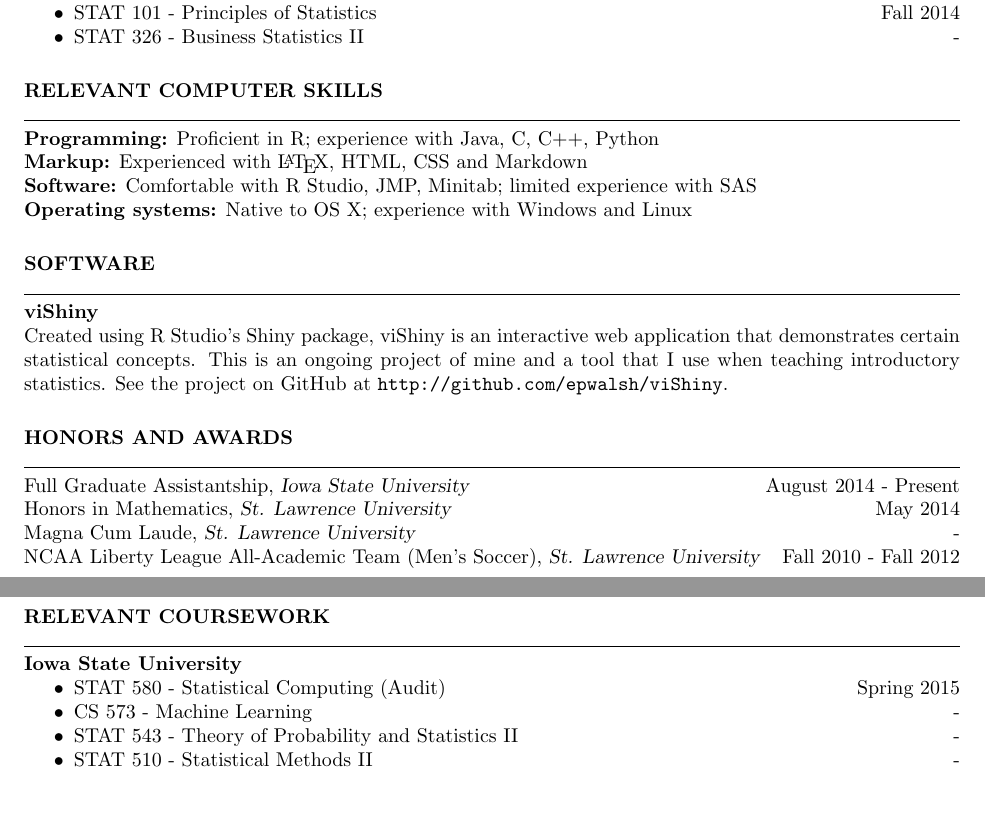
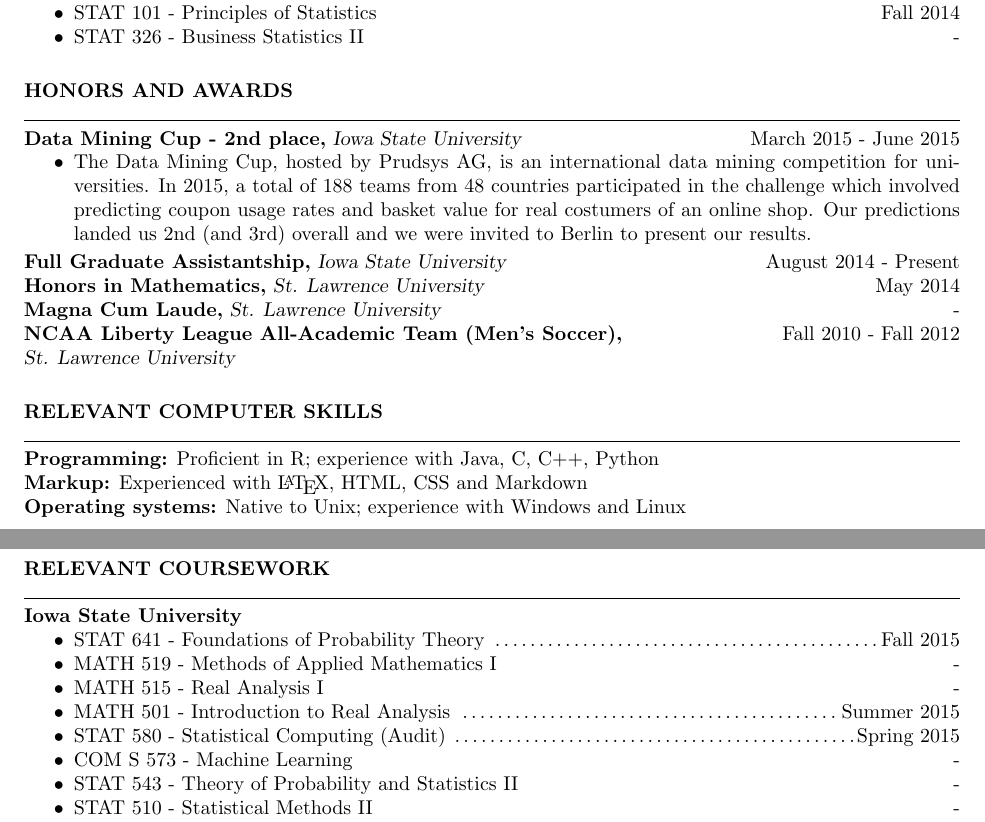
Before and after one commit to nickrenda/blog, a LaTeX CV (files/CV.tex): two parts of pages 1 and 2 of 2, joined at a grey line, cut so that both start at the same text, the shorter picture padded with empty space. Compiled offline with pdfLaTeX.

Commit message:
cv updates

```diff
--- a/files/CV.tex
+++ b/files/CV.tex
@@ -17,7 +17,7 @@
 %	PACKAGES AND OTHER DOCUMENT CONFIGURATIONS
 %----------------------------------------------------------------------------------------
 
-\documentclass[10pt]{res} % Use the res.cls style, the font size can be changed to 11pt or 12pt here
+\documentclass{res} % Use the res.cls style, the font size can be changed to 11pt or 12pt here
 
 \usepackage{helvet} % Default font is the helvetica postscript font
 %\usepackage{newcent} % To change the default font to the new century schoolbook postscript font uncomment this line and comment the one above
@@ -95,6 +95,42 @@ Overall GPA: 3.76/4.00
 \item STAT 326 - Business Statistics II \hfill -
 \end{itemize}
 
+
+%----------------------------------------------------------------------------------------
+%	SOFTWARE SECTION
+%----------------------------------------------------------------------------------------
+
+%\section{SOFTWARE}
+%
+%\hrulefill\\
+%{\bf viShiny} \\
+%Created using R Studio's Shiny package, viShiny is an interactive web application that demonstrates certain statistical concepts. This is an ongoing project of mine and a tool that I use when teaching introductory statistics. See the project on GitHub at \texttt{http://github.com/epwalsh/viShiny}.
+
+%----------------------------------------------------------------------------------------
+%	HONORS AND AWARDS SECTION
+%----------------------------------------------------------------------------------------
+
+\section{HONORS AND AWARDS}
+
+\hrulefill \\
+{\bf Data Mining Cup - 2nd place,} {\sl Iowa State University} \hfill March 2015 -
+June 2015
+\begin{itemize} \itemsep -2pt
+  \item The Data Mining Cup, hosted by Prudsys AG, is an international data
+    mining competition for universities. In 2015, a total of 188 teams from 48
+    countries participated in the challenge which involved predicting coupon
+    usage rates and basket value for real costumers of an online shop. Our
+    predictions landed us 2nd (and 3rd) overall and we were invited to Berlin to
+    present our results.
+\end{itemize}
+\vspace{-1em}
+{\bf Full Graduate Assistantship,} {\sl Iowa State University} \hfill August 2014 - Present \\
+{\bf Honors in Mathematics,} {\sl St. Lawrence University} \hfill May 2014 \\
+{\bf Magna Cum Laude,} {\sl St. Lawrence University} \hfill - \\
+{\bf NCAA Liberty League All-Academic Team (Men's Soccer),} \hfill Fall 2010 -
+Fall 2012 \\
+{\sl St. Lawrence University}
+
 %----------------------------------------------------------------------------------------
 %	RELEVANT COMPUTER SKILLS SECTION
 %----------------------------------------------------------------------------------------
@@ -104,30 +140,7 @@ Overall GPA: 3.76/4.00
 \hrulefill \\
 {\bf Programming:} Proficient in R; experience with Java, C, C++, Python \\
 {\bf Markup:} Experienced with \LaTeX, HTML, CSS and Markdown \\
-{\bf Software:} Comfortable with R Studio, JMP, Minitab; limited experience with SAS \\
-{\bf Operating systems:} Native to OS X; experience with Windows and Linux
-
-%----------------------------------------------------------------------------------------
-%	SOFTWARE SECTION
-%----------------------------------------------------------------------------------------
-
-\section{SOFTWARE}
-
-\hrulefill\\
-{\bf viShiny} \\
-Created using R Studio's Shiny package, viShiny is an interactive web application that demonstrates certain statistical concepts. This is an ongoing project of mine and a tool that I use when teaching introductory statistics. See the project on GitHub at \texttt{http://github.com/epwalsh/viShiny}.
-
-%----------------------------------------------------------------------------------------
-%	HONORS AND AWARDS SECTION
-%----------------------------------------------------------------------------------------
-
-\section{HONORS AND AWARDS}
-
-\hrulefill \\
-Full Graduate Assistantship, {\sl Iowa State University} \hfill August 2014 - Present \\
-Honors in Mathematics, {\sl St. Lawrence University} \hfill May 2014 \\
-Magna Cum Laude, {\sl St. Lawrence University} \hfill - \\
-NCAA Liberty League All-Academic Team (Men's Soccer), {\sl St. Lawrence University} \hfill Fall 2010 - Fall 2012
+{\bf Operating systems:} Native to Unix; experience with Windows and Linux
 
 %----------------------------------------------------------------------------------------
 %	ORGANIZATIONS SECTION
@@ -153,11 +166,15 @@ St. Lawrence University Men's Soccer, {\sl Midfielder} \hfill August 2010 - Nove
 \hrulefill \\
 {\bf Iowa State University }
 \begin{itemize}\itemsep -2pt
-\item STAT 580 - Statistical Computing (Audit) \hfill Spring 2015
-\item CS 573 - Machine Learning \hfill -
+\item STAT 641 - Foundations of Probability Theory \dotfill Fall 2015
+\item MATH 519 - Methods of Applied Mathematics I \hfill -
+\item MATH 515 - Real Analysis I \hfill -
+\item MATH 501 - Introduction to Real Analysis \dotfill Summer 2015
+\item STAT 580 - Statistical Computing (Audit) \dotfill Spring 2015
+\item COM S 573 - Machine Learning \hfill -
 \item STAT 543 - Theory of Probability and Statistics II \hfill -
 \item STAT 510 - Statistical Methods II \hfill -
-\item STAT 579 - An Introduction to R \hfill Fall 2014
+\item STAT 579 - An Introduction to R \dotfill Fall 2014
 \item STAT 542 - Theory of Probability and Statistics I \hfill -
 \item STAT 500 - Statistical Methods I \hfill -
 \end{itemize}
```
Also changed, not shown: files/CV.pdf, files/CV.tex (2 more changed lines), 2 other files.
